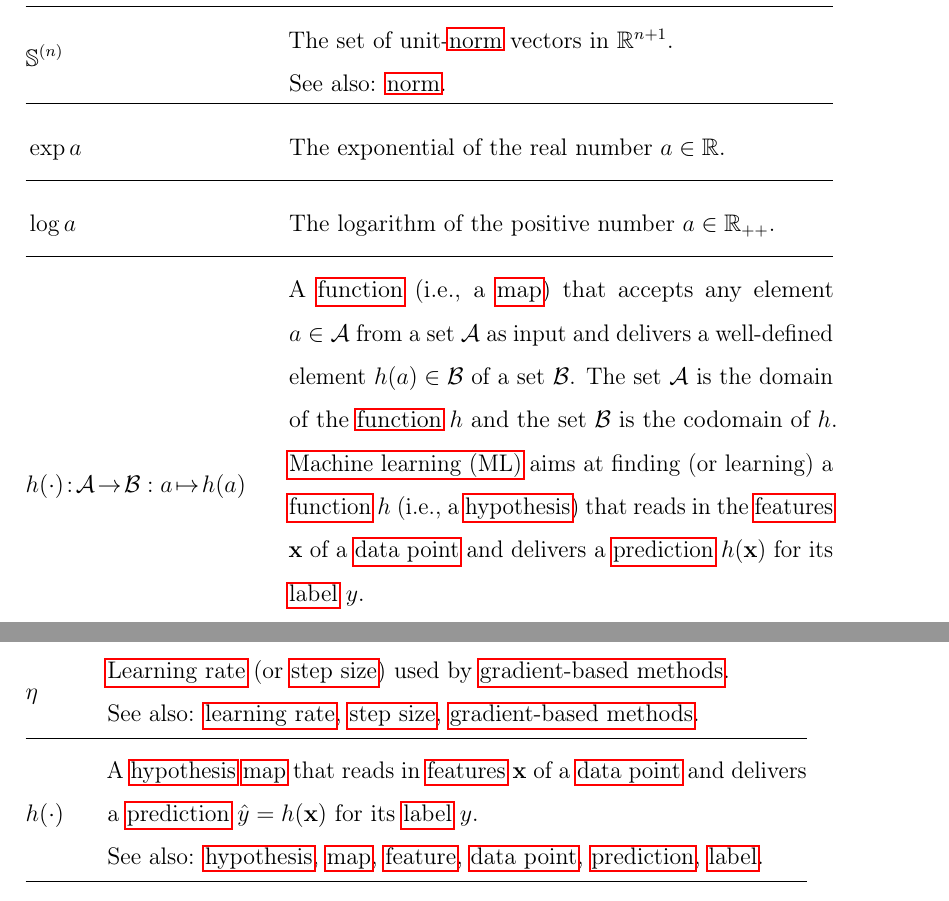
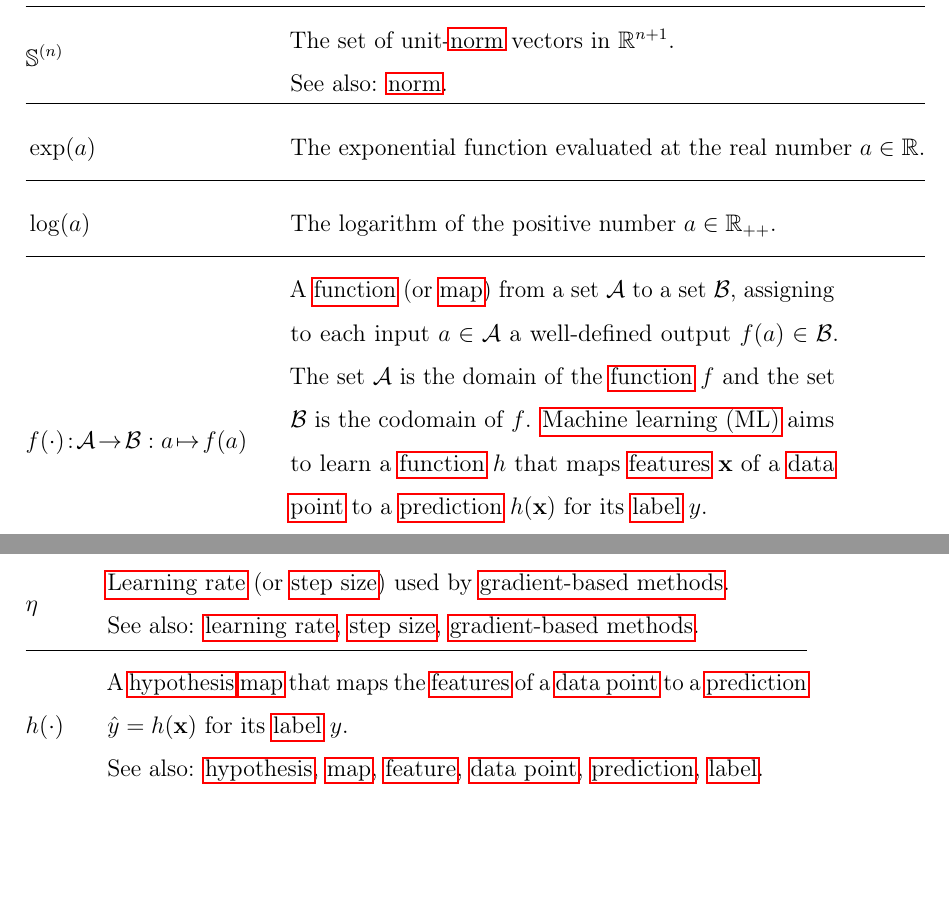
Before and after one commit to AaltoDictionaryofML/AaltoDictionaryofML.github.io, a LaTeX document (ADictML_English.tex, which reads ListSymbols_English.tex): two parts of pages 4 and 12 of 149, joined at a grey line, cut so that both start at the same text, the shorter picture padded with empty space. Compiled offline with pdfLaTeX.

Commit message:
polishing list of syms

```diff
--- a/ListSymbols_English.tex
+++ b/ListSymbols_English.tex
@@ -26,15 +26,14 @@
     	\\ See also: \gls{function}. } \nonumber \\[2mm] \hline \nonumber\\[-5mm]
     &\sphere{\nrnodes} &\quad &\parbox{.70\textwidth}{The set of unit-\gls{norm} vectors in $\mathbb{R}^{\nrnodes+1}$.
     	\\ See also: \gls{norm}. }\nonumber \\[2mm] \hline \nonumber\\[-5mm]
-	&\exp a &\quad &\mbox{The exponential of the real number $a \in \mathbb{R}$.  } \nonumber \\[2mm] \hline \nonumber\\[-5mm]
-	 &\log a &\quad &\mbox{The logarithm of the positive number $a \in \mathbb{R}_{++}$.  } \nonumber \\[2mm] \hline \nonumber\\[-5mm]
-	 &\hypothesis(\cdot)\!:\!\mathcal{A}\!\rightarrow\!\mathcal{B} :  a \!\mapsto\!h(a) &\quad &\parbox{.70\textwidth}{
-	 	A \gls{function} (i.e., a \gls{map}) that accepts any element $a \in \mathcal{A}$ from a set $\mathcal{A}$
-	 	as input and delivers a well-defined element $\hypothesis(a) \in \mathcal{B}$ of a set $\mathcal{B}$.
-	 	The set $\mathcal{A}$ is the domain of the \gls{function} $\hypothesis$ and the set $\mathcal{B}$ is the
-	 	codomain of $\hypothesis$. \Gls{ml} aims at finding (or learning) a \gls{function} $\hypothesis$ (i.e., a \gls{hypothesis})
-	 	that reads in the \glspl{feature} $\featurevec$ of a \gls{datapoint} and delivers a \gls{prediction} $\hypothesis(\featurevec)$
-	 	for its \gls{label} $\truelabel$.
+     & \exp(a) & \quad & \mbox{The exponential function evaluated at the real number $a \in \mathbb{R}$.} \nonumber \\[2mm] \hline \nonumber \\[-5mm]
+	 &\log(a) &\quad &\mbox{The logarithm of the positive number $a \in \mathbb{R}_{++}$.  } \nonumber \\[2mm] \hline \nonumber\\[-5mm]
+	 &f(\cdot)\!:\!\mathcal{A}\!\rightarrow\!\mathcal{B} :  a \!\mapsto\!f(a) &\quad &\parbox{.70\textwidth}{
+	 	A \gls{function} (or \gls{map}) from a set $\mathcal{A}$ to a set $\mathcal{B}$, assigning to each input
+	 	$a \in \mathcal{A}$ a well-defined output $f(a) \in \mathcal{B}$.
+	 	The set $\mathcal{A}$ is the domain of the \gls{function} $f$ and the set $\mathcal{B}$ is the
+	 	codomain of $f$. \Gls{ml} aims to learn a \gls{function} $\hypothesis$ that maps \glspl{feature}
+	 	$\featurevec$ of a \gls{datapoint} to a \gls{prediction} $\hypothesis(\featurevec)$ for its \gls{label} $\truelabel$.
 		\\ See also: \gls{function}, \gls{map}, \gls{ml}, \gls{hypothesis}, \gls{feature}, \gls{datapoint}, \gls{prediction}, \gls{label}.} \nonumber \\[2mm] \hline \nonumber\\[-5mm]
 	 &\operatorname{epi}(f)  & \quad & \parbox{.70\textwidth}{The \gls{epigraph} of a real-valued \gls{function}
 	 	$f: \mathbb{R}^{\featuredim}\rightarrow \mathbb{R}$.
@@ -198,8 +200,8 @@
 		\gls{regression}, \gls{classification}.}  \nonumber \\[2mm] \hline \nonumber\\[-5mm]
 	&\lrate  &\quad & \parbox{.90\textwidth}{\Gls{learnrate} (or \gls{stepsize}) used by \gls{gdmethods}.
 		\\ See also: \gls{learnrate}, \gls{stepsize}, \gls{gdmethods}. }  \nonumber \\[2mm] \hline \nonumber\\[-5mm]
-	&\hypothesis(\cdot)  &\quad &\parbox{.90\textwidth}{A \gls{hypothesis} \gls{map} that reads in \glspl{feature} $\featurevec$ of a \gls{datapoint}
-		and delivers a \gls{prediction} $\hat{\truelabel}=\hypothesis(\featurevec)$ for its \gls{label} $\truelabel$.
+	&\hypothesis(\cdot)  &\quad &\parbox{.90\textwidth}{A \gls{hypothesis} \gls{map} that maps the \glspl{feature}
+		of a \gls{datapoint} to a \gls{prediction} $\hat{\truelabel}=\hypothesis(\featurevec)$ for its \gls{label} $\truelabel$.
 		\\ See also: \gls{hypothesis}, \gls{map}, \gls{feature}, \gls{datapoint}, \gls{prediction}, \gls{label}. }  	 \nonumber \\[2mm] \hline \nonumber\\[-5mm]
 	 &\labelspace^{\featurespace} &\quad & \parbox{.90\textwidth}{Given two sets $\featurespace$ and $\labelspace$, we denote by $ \labelspace^{\featurespace}$
 	 	the set of all possible \gls{hypothesis} \glspl{map} $\hypothesis: \featurespace \rightarrow \labelspace$.
```
Also changed, not shown: ADictML_English.pdf, ListSymbols_English.tex (3 more changed lines).
